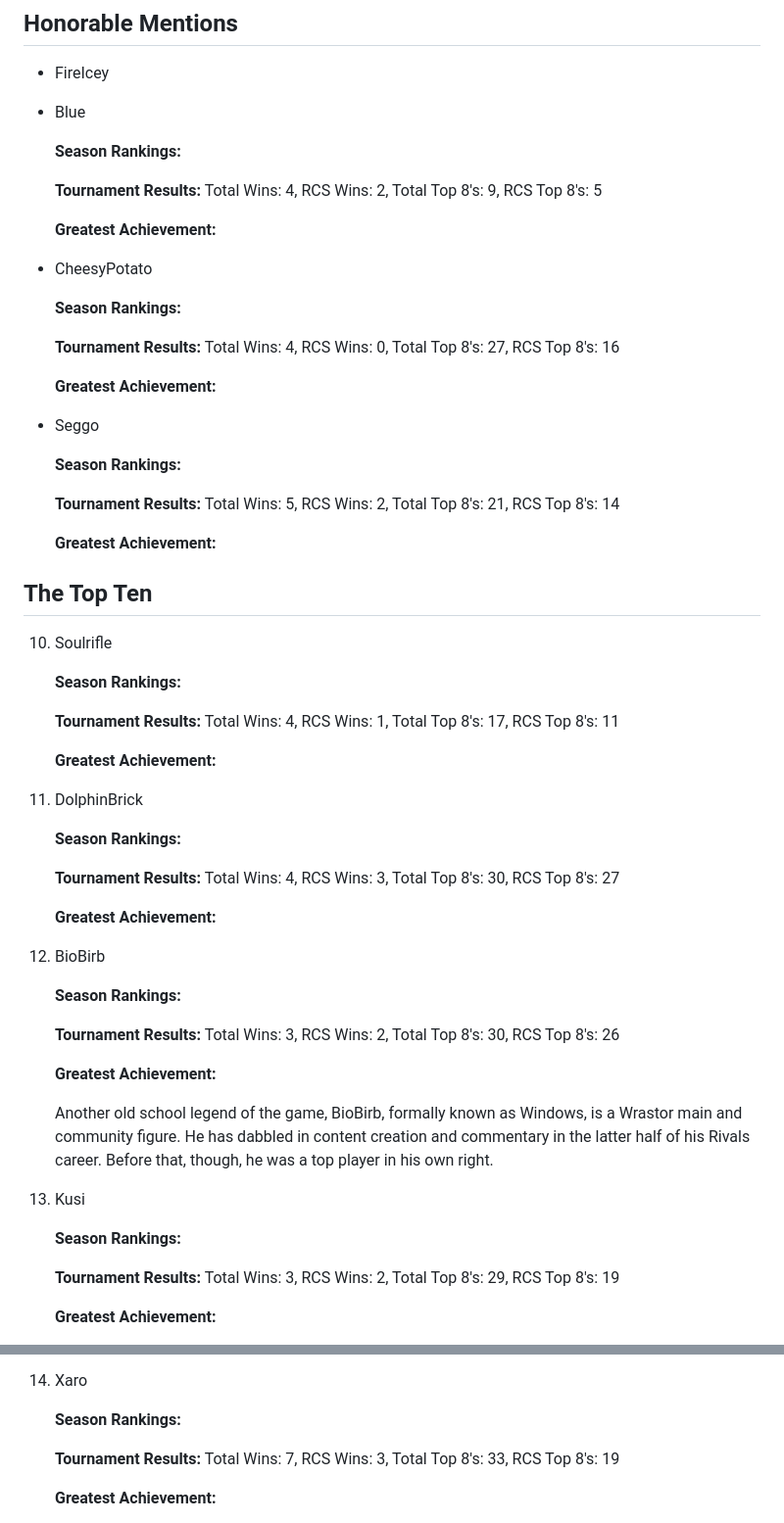
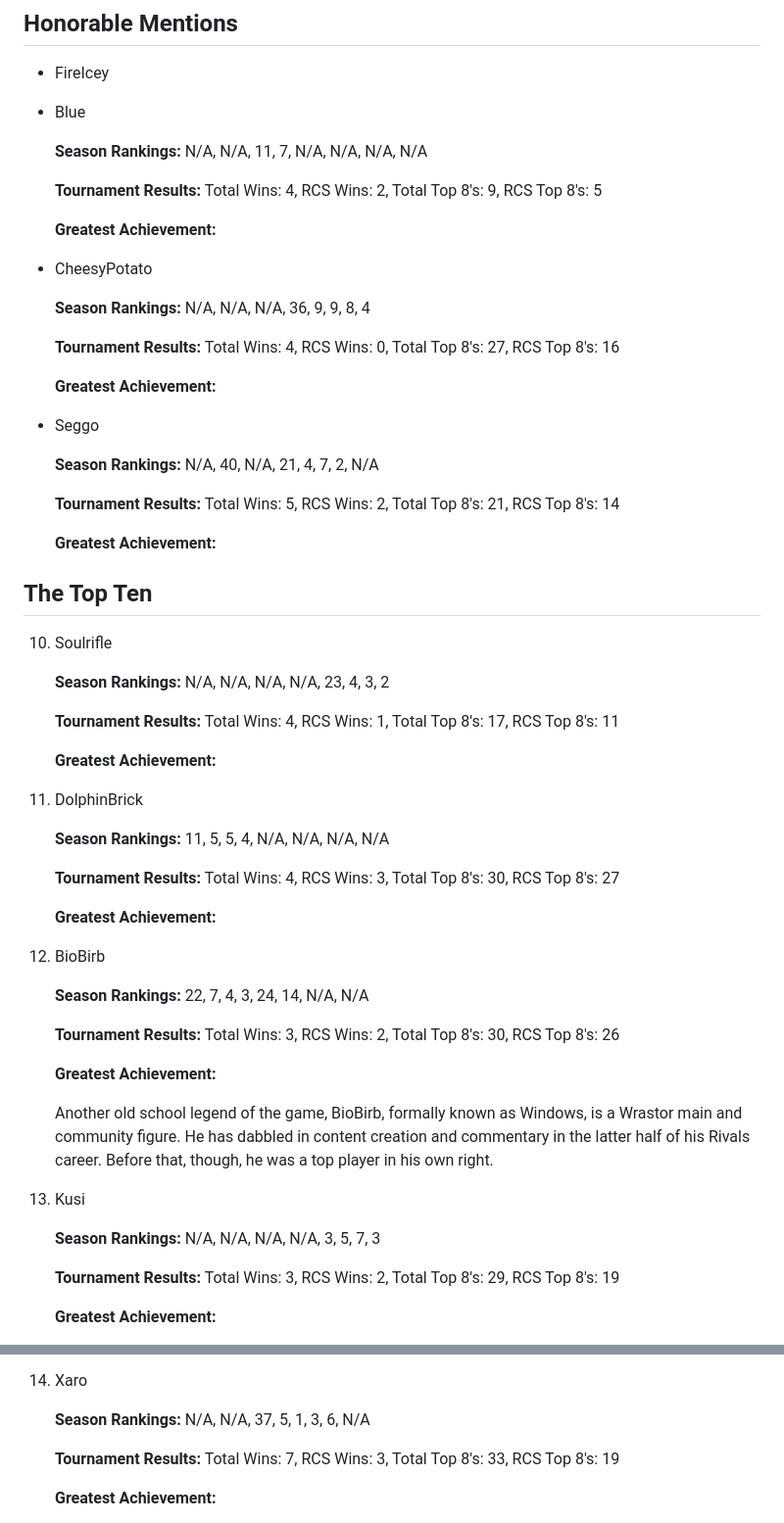
Before and after one commit to vlmontegrande/rivals-blog, a Markdown page: content/index.md, 2 parts joined by grey strips. Shown: that part at 98% size. Rendered like a GitHub page.

Commit message:
Add all player season rankings

```diff
--- a/content/index.md
+++ b/content/index.md
@@ -27,6 +27,7 @@ With the conclusion of the Rivals Championship Series (RCS) with its eighth seas
 - Blue
 
     **Season Rankings:**
+    N/A, N/A, 11, 7, N/A, N/A, N/A, N/A
 
     **Tournament Results:**
     Total Wins: 4, RCS Wins: 2, Total Top 8's: 9, RCS Top 8's: 5
@@ -36,6 +37,7 @@ With the conclusion of the Rivals Championship Series (RCS) with its eighth seas
 - CheesyPotato
 
     **Season Rankings:**
+    N/A, N/A, N/A, 36, 9, 9, 8, 4
 
     **Tournament Results:**
     Total Wins: 4, RCS Wins: 0, Total Top 8's: 27, RCS Top 8's: 16
@@ -45,6 +47,7 @@ With the conclusion of the Rivals Championship Series (RCS) with its eighth seas
 - Seggo
 
     **Season Rankings:**
+    N/A, 40, N/A, 21, 4, 7, 2, N/A
 
     **Tournament Results:**
     Total Wins: 5, RCS Wins: 2, Total Top 8's: 21, RCS Top 8's: 14
@@ -56,6 +59,7 @@ With the conclusion of the Rivals Championship Series (RCS) with its eighth seas
 10. Soulrifle
 
     **Season Rankings:**
+    N/A, N/A, N/A, N/A, 23, 4, 3, 2
 
     **Tournament Results:**
     Total Wins: 4, RCS Wins: 1, Total Top 8's: 17, RCS Top 8's: 11
@@ -65,6 +69,7 @@ With the conclusion of the Rivals Championship Series (RCS) with its eighth seas
 9. DolphinBrick
 
     **Season Rankings:**
+    11, 5, 5, 4, N/A, N/A, N/A, N/A
 
     **Tournament Results:**
     Total Wins: 4, RCS Wins: 3, Total Top 8's: 30, RCS Top 8's: 27
@@ -74,6 +79,7 @@ With the conclusion of the Rivals Championship Series (RCS) with its eighth seas
 8. BioBirb
 
     **Season Rankings:**
+    22, 7, 4, 3, 24, 14, N/A, N/A
 
     **Tournament Results:**
     Total Wins: 3, RCS Wins: 2, Total Top 8's: 30, RCS Top 8's: 26
@@ -85,6 +91,7 @@ With the conclusion of the Rivals Championship Series (RCS) with its eighth seas
 7. Kusi
 
     **Season Rankings:**
+    N/A, N/A, N/A, N/A, 3, 5, 7, 3
 
     **Tournament Results:**
     Total Wins: 3, RCS Wins: 2, Total Top 8's: 29, RCS Top 8's: 19
@@ -96,6 +103,7 @@ With the conclusion of the Rivals Championship Series (RCS) with its eighth seas
 6. Xaro
 
     **Season Rankings:**
+    N/A, N/A, 37, 5, 1, 3, 6, N/A
 
     **Tournament Results:**
     Total Wins: 7, RCS Wins: 3, Total Top 8's: 33, RCS Top 8's: 19
```
